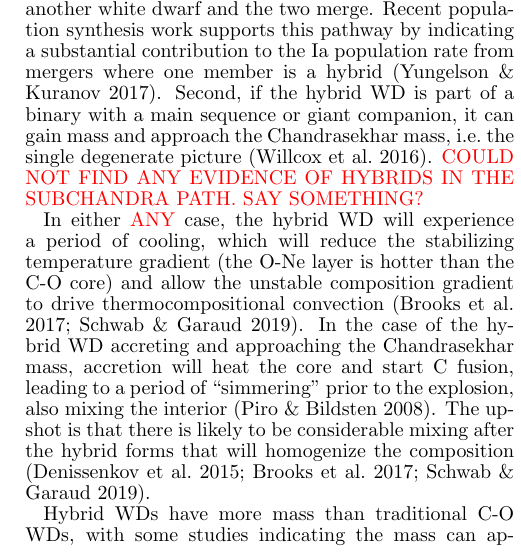
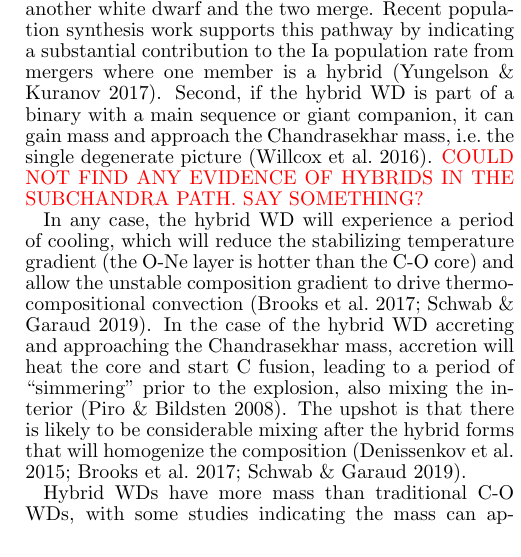
Before and after one commit to Flash-Star/hybrid-paper-brooks, a LaTeX document (paper/ms.tex): part of one column of page 3 of 11, cut so that both start at the same text. Compiled offline with pdfLaTeX; a missing bibliography style is replaced by a similar one.

Commit message:
either -> any since cooling will occur after formation of the hybrid WD regardless which SNIa progenitor channel (if any) it is in.

```diff
--- a/paper/ms.tex
+++ b/paper/ms.tex
@@ -431,7 +431,7 @@ approach the Chandrasekhar mass, i.e.\  the single degenerate picture~\citep{wil
 {\color{red} COULD NOT FIND ANY EVIDENCE OF HYBRIDS IN THE SUBCHANDRA PATH. SAY
 SOMETHING?}
 
-In either {\color{red}ANY} case, the hybrid WD will experience a period of cooling,
+In any case, the hybrid WD will experience a period of cooling,
 which will reduce the stabilizing temperature gradient (the O-Ne layer is hotter
 than the C-O core) and allow the unstable composition gradient to drive
 thermocompositional convection~\citep{brooksetal2017,schwabgaraud2019}.
```
